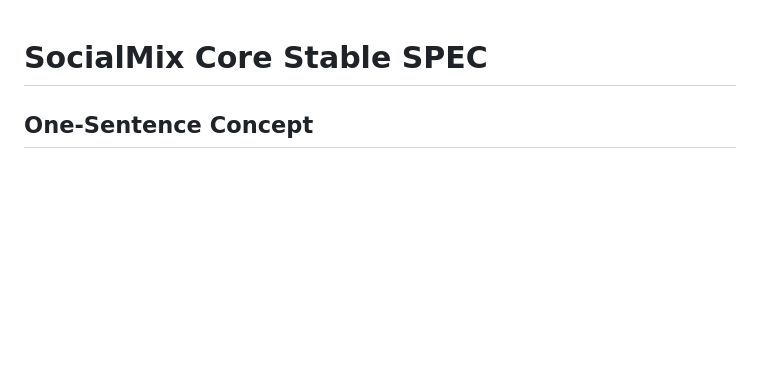
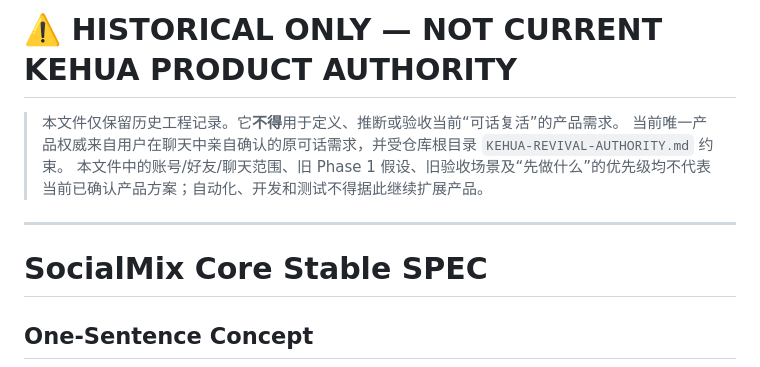
Before and after one commit to qxdnzbl-arch/socialmix-android-ci, a Markdown page: SPEC-socialmix-core-stable.md, the part around the change. Drawn GitHub-style; blank space fills up the shorter version.

Commit message:
quarantine legacy core spec from revival authority

```diff
--- a/SPEC-socialmix-core-stable.md
+++ b/SPEC-socialmix-core-stable.md
@@ -1,3 +1,11 @@
+# ⚠️ HISTORICAL ONLY — NOT CURRENT KEHUA PRODUCT AUTHORITY
+
+> 本文件仅保留历史工程记录。它**不得**用于定义、推断或验收当前“可话复活”的产品需求。
+> 当前唯一产品权威来自用户在聊天中亲自确认的原可话需求，并受仓库根目录 `KEHUA-REVIVAL-AUTHORITY.md` 约束。
+> 本文件中的账号/好友/聊天范围、旧 Phase 1 假设、旧验收场景及“先做什么”的优先级均不代表当前已确认产品方案；自动化、开发和测试不得据此继续扩展产品。
+
+---
+
 # SocialMix Core Stable SPEC
 
 ## One-Sentence Concept
```
